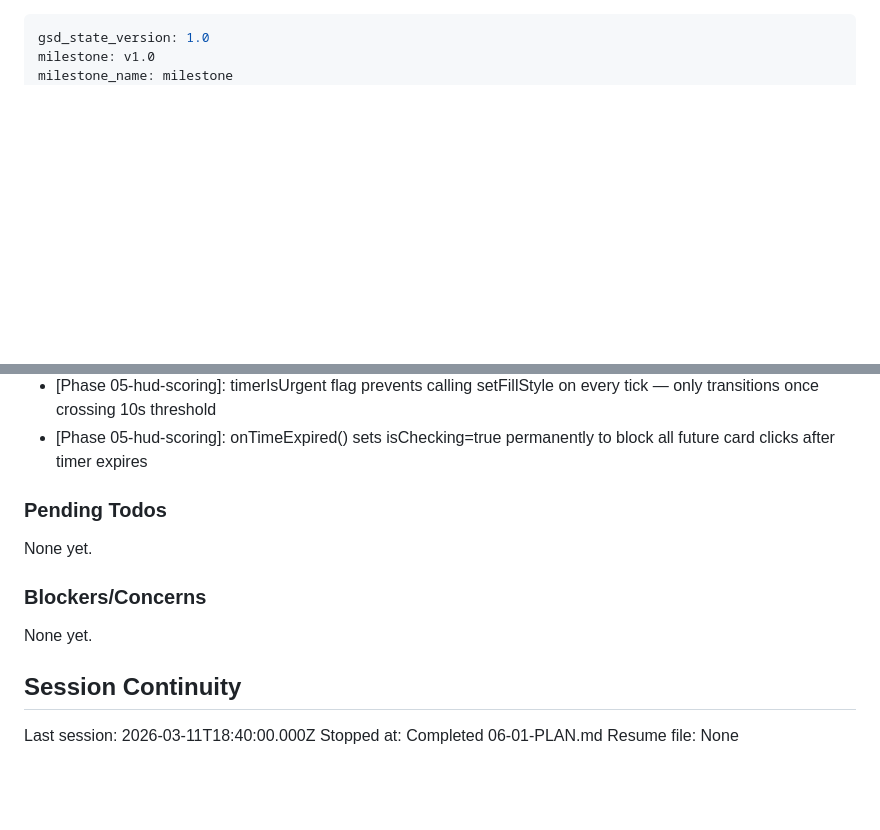
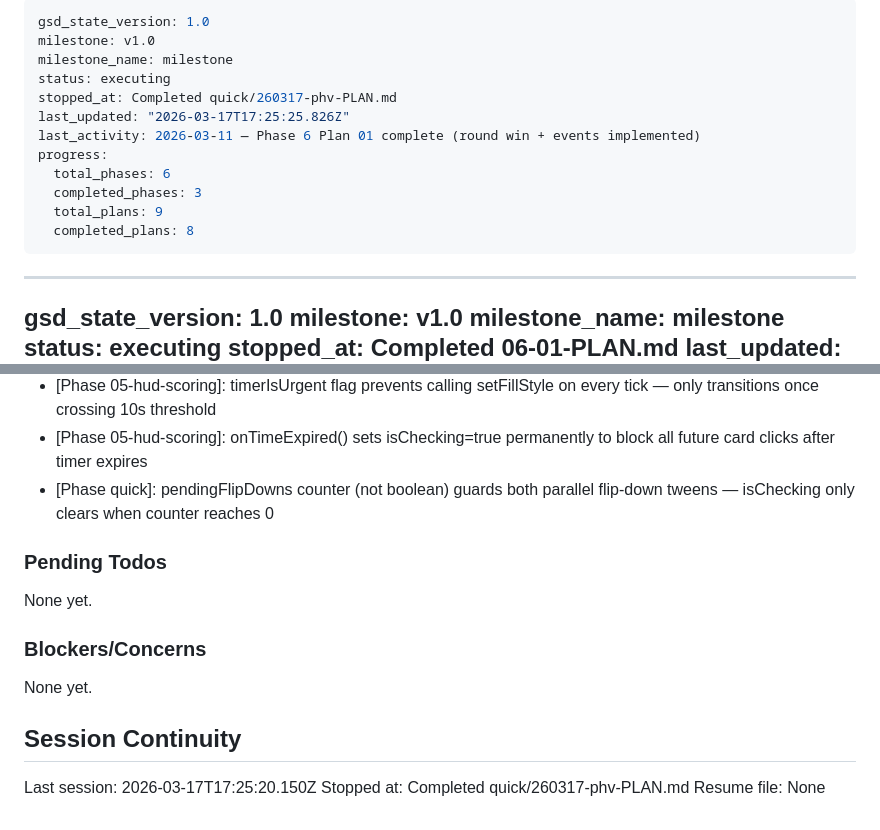
Before and after one commit to damferreyra/memory-match, a Markdown page: .planning/STATE.md, 2 parts joined by grey strips. Rendered like a GitHub page; blank space fills up the shorter version.

Commit message:
docs(260317-phv): complete double-flip race condition fix plan
Co-Authored-By: Claude Sonnet 4.6 <noreply@anthropic.com>

```diff
--- a/.planning/STATE.md
+++ b/.planning/STATE.md
@@ -1,3 +1,18 @@
+---
+gsd_state_version: 1.0
+milestone: v1.0
+milestone_name: milestone
+status: executing
+stopped_at: Completed quick/260317-phv-PLAN.md
+last_updated: "2026-03-17T17:25:25.826Z"
+last_activity: 2026-03-11 — Phase 6 Plan 01 complete (round win + events implemented)
+progress:
+  total_phases: 6
+  completed_phases: 3
+  total_plans: 9
+  completed_plans: 8
+---
+
 ---
 gsd_state_version: 1.0
 milestone: v1.0
@@ -88,6 +103,7 @@ Recent decisions affecting current work:
 - [Phase 05-hud-scoring]: startTimer() called in startPeekPhase callback not create() — peek window does not consume player countdown time
 - [Phase 05-hud-scoring]: timerIsUrgent flag prevents calling setFillStyle on every tick — only transitions once crossing 10s threshold
 - [Phase 05-hud-scoring]: onTimeExpired() sets isChecking=true permanently to block all future card clicks after timer expires
+- [Phase quick]: pendingFlipDowns counter (not boolean) guards both parallel flip-down tweens — isChecking only clears when counter reaches 0
 
 ### Pending Todos
 
@@ -99,6 +115,6 @@ None yet.
 
 ## Session Continuity
 
-Last session: 2026-03-11T18:40:00.000Z
-Stopped at: Completed 06-01-PLAN.md
+Last session: 2026-03-17T17:25:20.150Z
+Stopped at: Completed quick/260317-phv-PLAN.md
 Resume file: None
```
Also changed, not shown: 1 other file.
